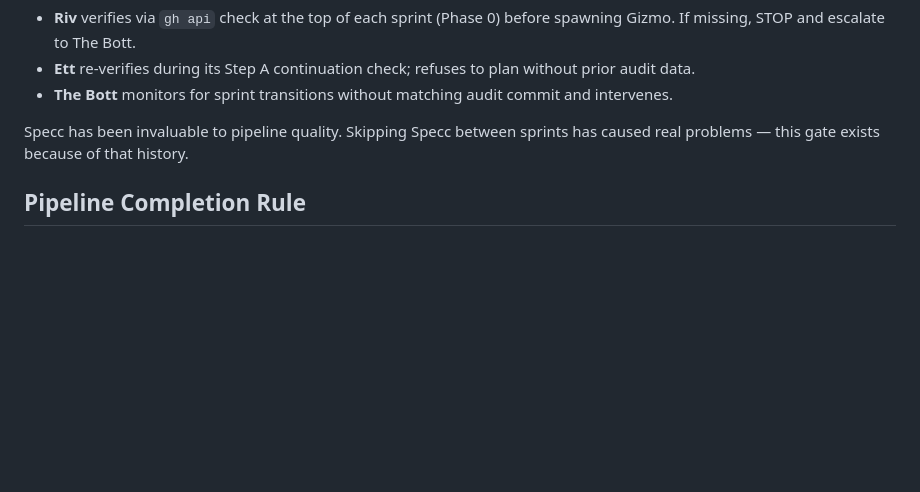
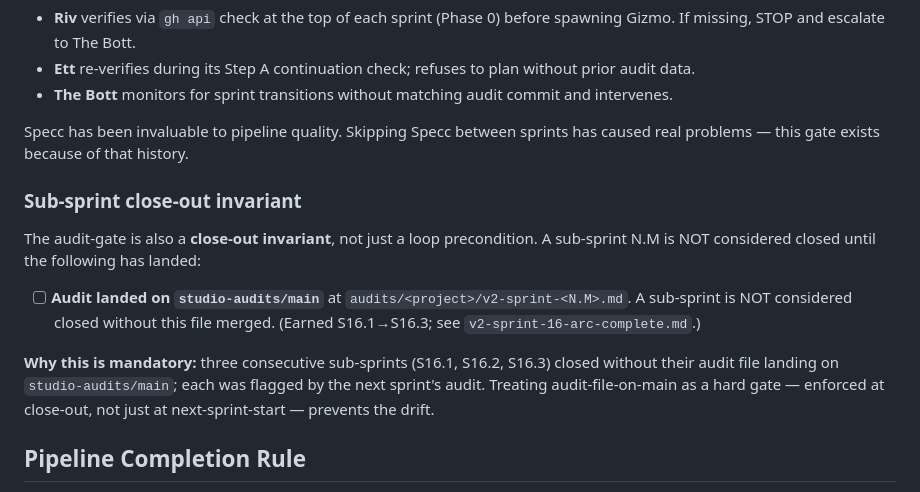
Before and after one commit to brott-studio/studio-framework, a Markdown page: PIPELINE.md, the part around the change. Drawn GitHub-style; blank space fills up the shorter version.

Commit message:
PIPELINE: audit-gate invariant for sub-sprint close-out (#12)
From S16 arc-complete retrospective recommendation §1.

```diff
--- a/PIPELINE.md
+++ b/PIPELINE.md
@@ -122,6 +122,14 @@ Redundant compliance surfaces:
 
 Specc has been invaluable to pipeline quality. Skipping Specc between sprints has caused real problems — this gate exists because of that history.
 
+### Sub-sprint close-out invariant
+
+The audit-gate is also a **close-out invariant**, not just a loop precondition. A sub-sprint N.M is NOT considered closed until the following has landed:
+
+- [ ] **Audit landed on `studio-audits/main`** at `audits/<project>/v2-sprint-<N.M>.md`. A sub-sprint is NOT considered closed without this file merged. (Earned S16.1→S16.3; see `v2-sprint-16-arc-complete.md`.)
+
+**Why this is mandatory:** three consecutive sub-sprints (S16.1, S16.2, S16.3) closed without their audit file landing on `studio-audits/main`; each was flagged by the next sprint's audit. Treating audit-file-on-main as a hard gate — enforced at close-out, not just at next-sprint-start — prevents the drift.
+
 ## Pipeline Completion Rule
 
 Never notify HCD for playtesting until the FULL pipeline has completed (Design → Plan → Build → Review → Verify → Audit). No shortcuts.
```
